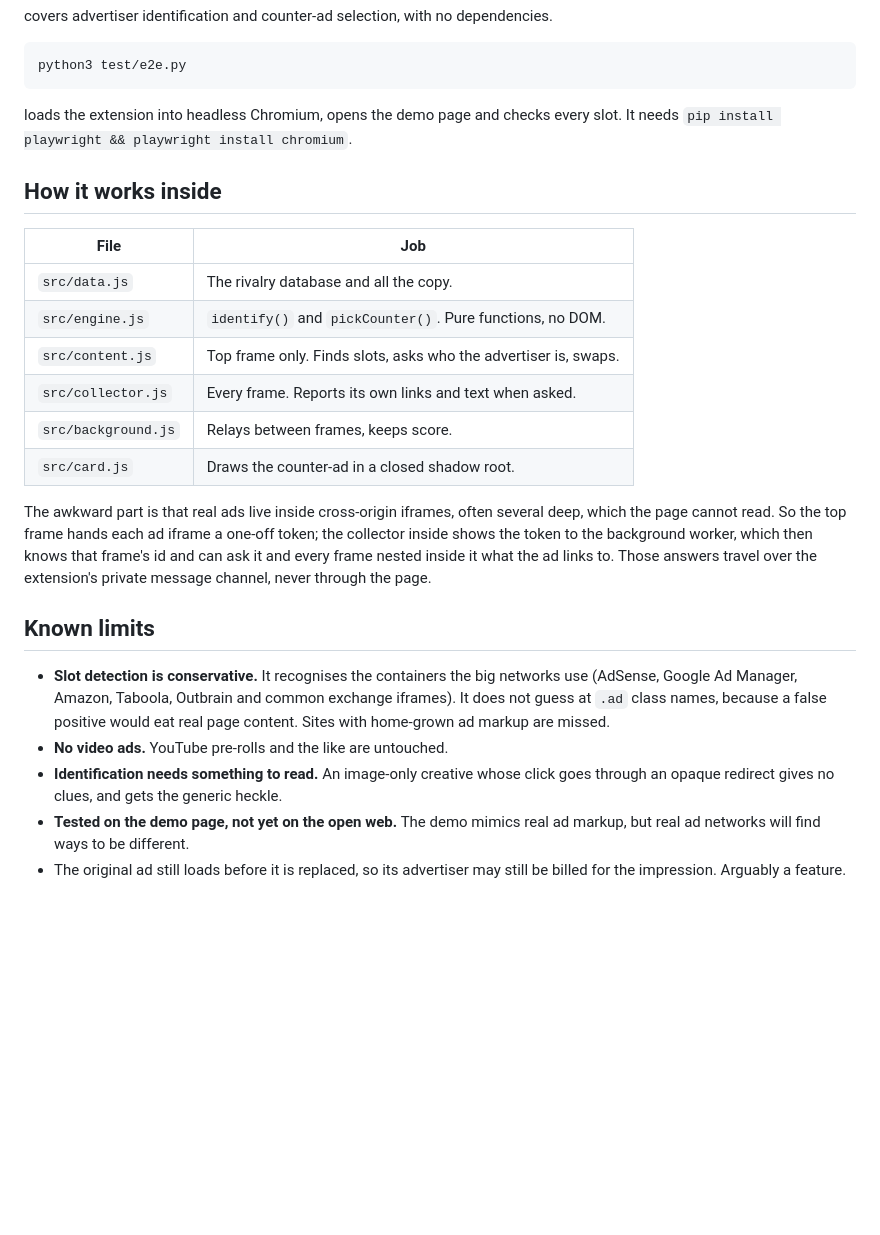
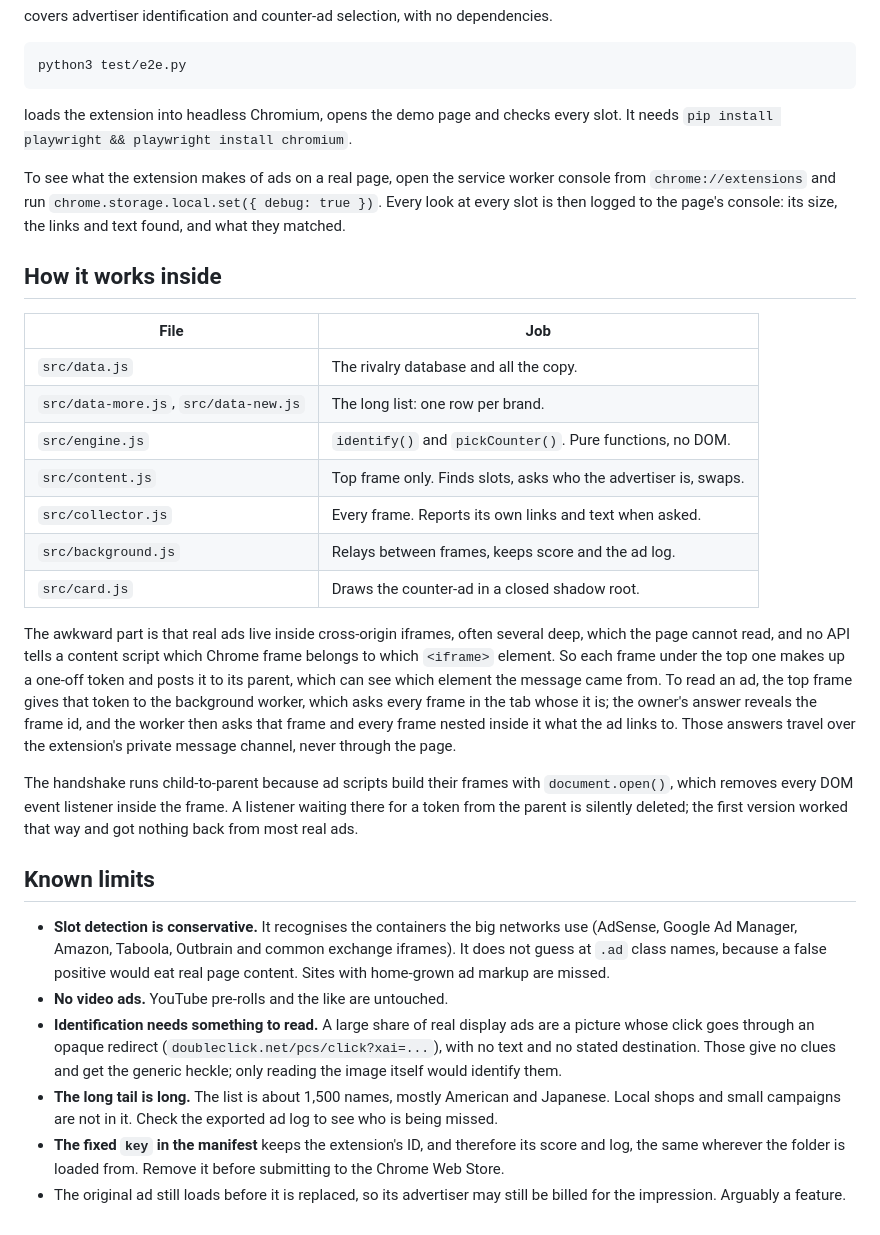
Before and after one commit to williamtoner/antivertising, a Markdown page: README.md, the part around one of its changes. GitHub-like rendering; blank space fills up the shorter version.

```diff
--- a/README.md
+++ b/README.md
@@ -71,23 +87,29 @@ python3 test/e2e.py
 
 loads the extension into headless Chromium, opens the demo page and checks every slot. It needs `pip install playwright && playwright install chromium`.
 
+To see what the extension makes of ads on a real page, open the service worker console from `chrome://extensions` and run `chrome.storage.local.set({ debug: true })`. Every look at every slot is then logged to the page's console: its size, the links and text found, and what they matched.
+
 ## How it works inside
 
 | File | Job |
 | --- | --- |
 | `src/data.js` | The rivalry database and all the copy. |
+| `src/data-more.js`, `src/data-new.js` | The long list: one row per brand. |
 | `src/engine.js` | `identify()` and `pickCounter()`. Pure functions, no DOM. |
 | `src/content.js` | Top frame only. Finds slots, asks who the advertiser is, swaps. |
 | `src/collector.js` | Every frame. Reports its own links and text when asked. |
-| `src/background.js` | Relays between frames, keeps score. |
+| `src/background.js` | Relays between frames, keeps score and the ad log. |
 | `src/card.js` | Draws the counter-ad in a closed shadow root. |
 
-The awkward part is that real ads live inside cross-origin iframes, often several deep, which the page cannot read. So the top frame hands each ad iframe a one-off token; the collector inside shows the token to the background worker, which then knows that frame's id and can ask it and every frame nested inside it what the ad links to. Those answers travel over the extension's private message channel, never through the page.
+The awkward part is that real ads live inside cross-origin iframes, often several deep, which the page cannot read, and no API tells a content script which Chrome frame belongs to which `<iframe>` element. So each frame under the top one makes up a one-off token and posts it to its parent, which can see which element the message came from. To read an ad, the top frame gives that token to the background worker, which asks every frame in the tab whose it is; the owner's answer reveals the frame id, and the worker then asks that frame and every frame nested inside it what the ad links to. Those answers travel over the extension's private message channel, never through the page.
+
+The handshake runs child-to-parent because ad scripts build their frames with `document.open()`, which removes every DOM event listener inside the frame. A listener waiting there for a token from the parent is silently deleted; the first version worked that way and got nothing back from most real ads.
 
 ## Known limits
 
 - **Slot detection is conservative.** It recognises the containers the big networks use (AdSense, Google Ad Manager, Amazon, Taboola, Outbrain and common exchange iframes). It does not guess at `.ad` class names, because a false positive would eat real page content. Sites with home-grown ad markup are missed.
 - **No video ads.** YouTube pre-rolls and the like are untouched.
-- **Identification needs something to read.** An image-only creative whose click goes through an opaque redirect gives no clues, and gets the generic heckle.
-- **Tested on the demo page, not yet on the open web.** The demo mimics real ad markup, but real ad networks will find ways to be different.
+- **Identification needs something to read.** A large share of real display ads are a picture whose click goes through an opaque redirect (`doubleclick.net/pcs/click?xai=...`), with no text and no stated destination. Those give no clues and get the generic heckle; only reading the image itself would identify them.
+- **The long tail is long.** The list is about 1,500 names, mostly American and Japanese. Local shops and small campaigns are not in it. Check the exported ad log to see who is being missed.
+- **The fixed `key` in the manifest** keeps the extension's ID, and therefore its score and log, the same wherever the folder is loaded from. Remove it before submitting to the Chrome Web Store.
 - The original ad still loads before it is replaced, so its advertiser may still be billed for the impression. Arguably a feature.
```
Also changed, not shown: other parts of README.md (+23 -7 lines), docs/demo.png, docs/popup.png, docs/real-accuweather.png (added), 15 other files.
